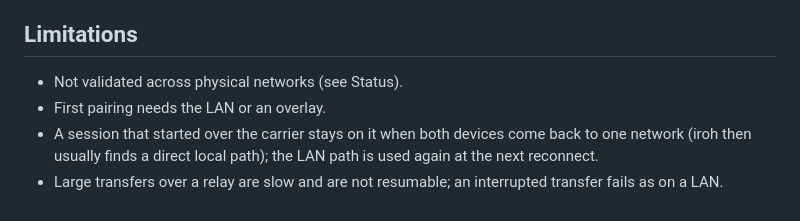
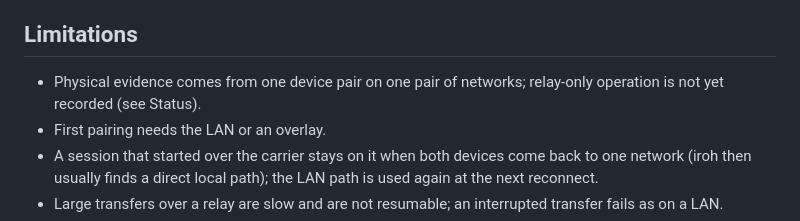
Before and after one commit to xpan0988/Pastey, a Markdown page: docs/layers/layer-4-connectivity.md, the part around the change. Drawn GitHub-style.

Commit message:
Correct the internet carrier's physical-validation limitation

```diff
--- a/docs/layers/layer-4-connectivity.md
+++ b/docs/layers/layer-4-connectivity.md
@@ -72,7 +72,7 @@ Each records what was chosen, against which alternative, and why. The [NAT trave
 
 ## Limitations
 
-- Not validated across physical networks (see Status).
+- Physical evidence comes from one device pair on one pair of networks; relay-only operation is not yet recorded (see Status).
 - First pairing needs the LAN or an overlay.
 - A session that started over the carrier stays on it when both devices come back to one network (iroh then usually finds a direct local path); the LAN path is used again at the next reconnect.
 - Large transfers over a relay are slow and are not resumable; an interrupted transfer fails as on a LAN.
```
